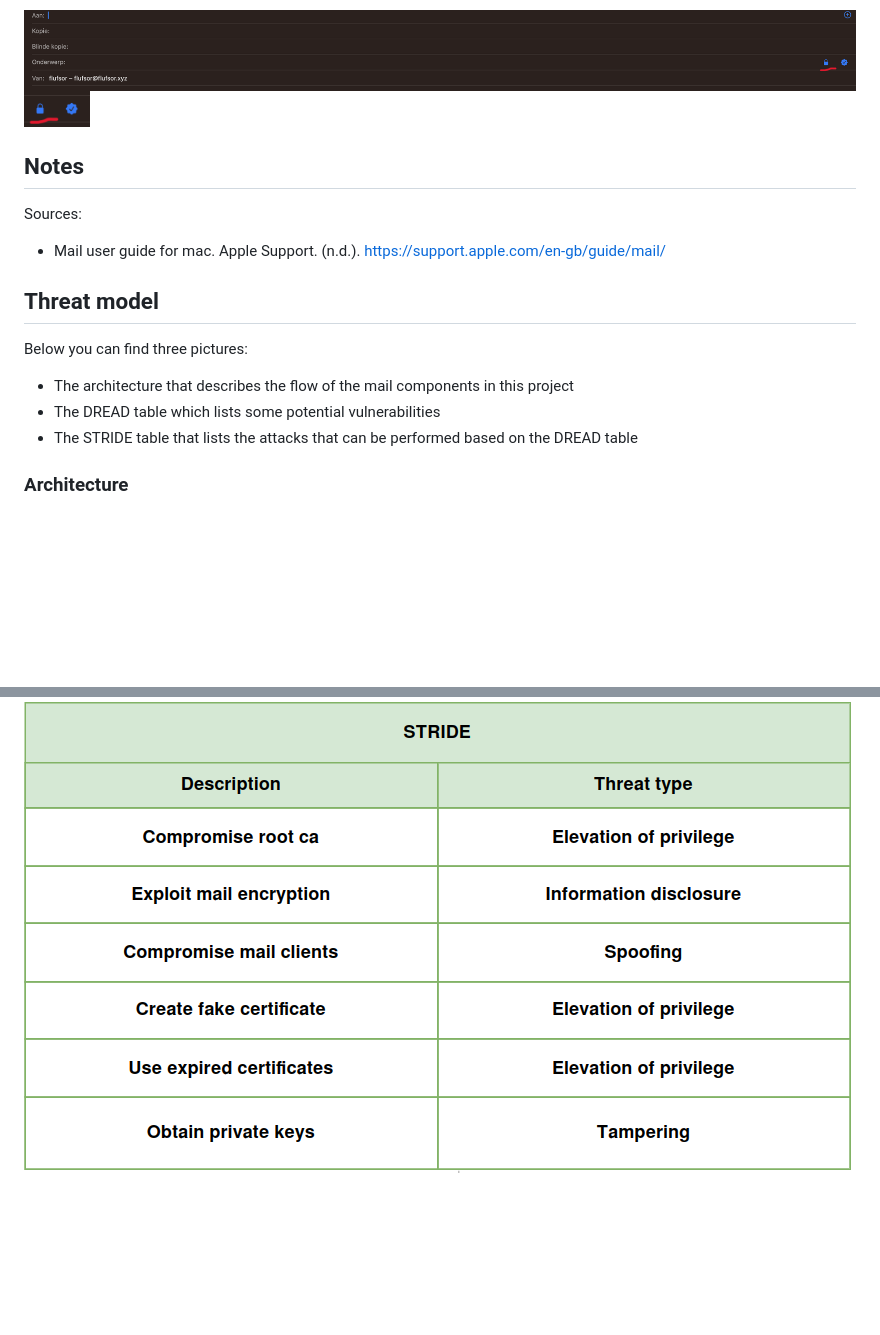
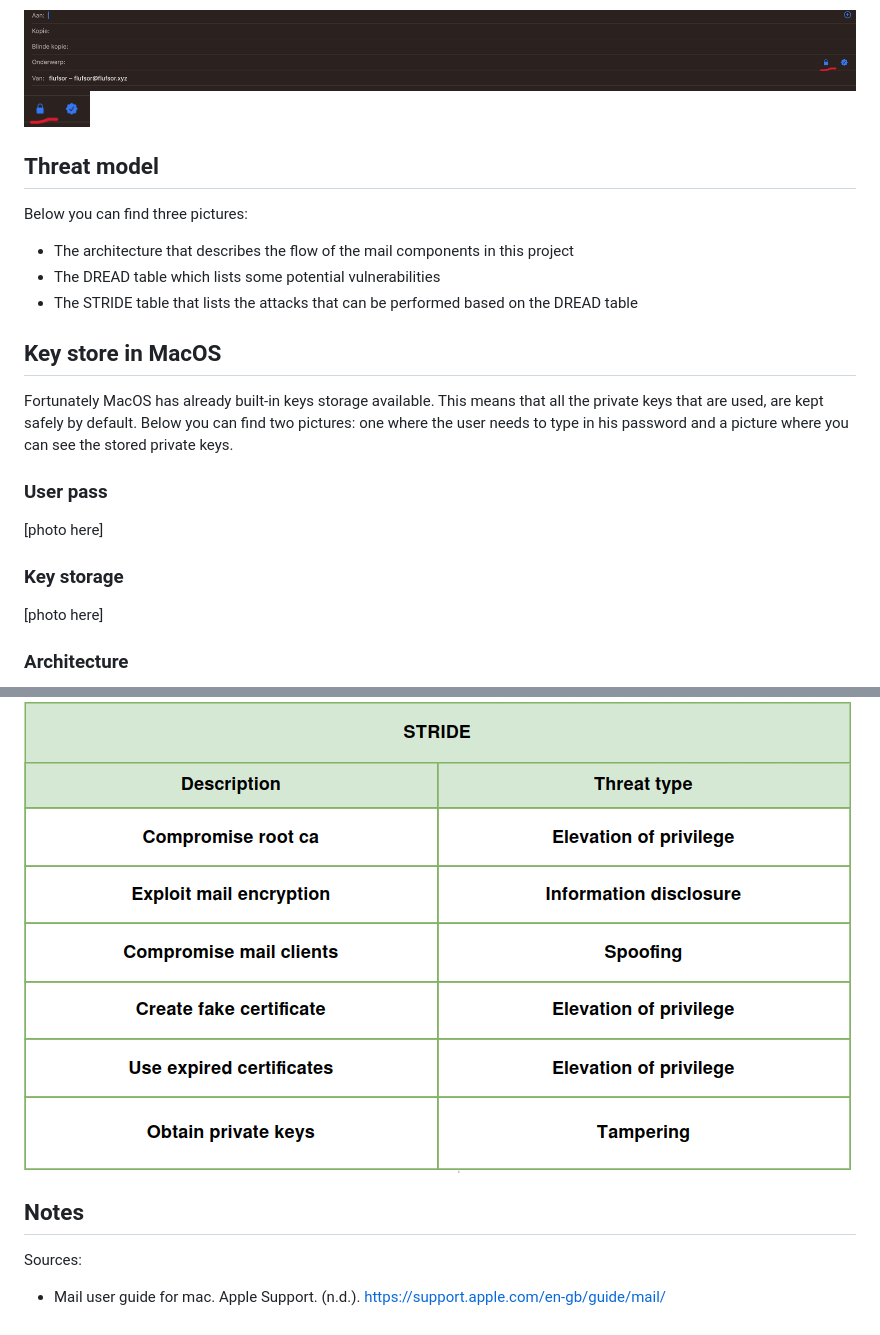
Before and after one commit to nvdg2/CSA4-mail, a Markdown page: README.md, 2 parts joined by grey strips. GitHub-like rendering; blank space fills up the shorter version.

Commit message:
docs: key storage documentation part 1

```diff
--- a/README.md
+++ b/README.md
@@ -149,12 +149,6 @@ An encrypted icon (containing a closed lock) is shown if your keychain contains
 
 ![Encrypted mail header](images/mail/encrypted-mail.png)
 ![](images/mail/encrypted-mail-zoomed.png)
-## Notes
-
-Sources:
-
-- Mail user guide for mac. Apple Support. (n.d.). https://support.apple.com/en-gb/guide/mail/
-
 
 ## Threat model
 
@@ -162,6 +156,18 @@ Below you can find three pictures:
 - The architecture that describes the flow of the mail components in this project
 - The DREAD table which lists some potential vulnerabilities
 - The STRIDE table that lists the attacks that can be performed based on the DREAD table
+
+## Key store in MacOS
+
+Fortunately MacOS has already built-in keys storage available. This means that all the private keys that are used, are kept safely by default. Below you can find two pictures: one where the user needs to type in his password and a picture where you can see the stored private keys.
+
+### User pass
+
+[photo here]
+
+### Key storage
+
+[photo here]
 
 ### Architecture
 
@@ -173,3 +179,9 @@ Below you can find three pictures:
 ### STRIDE table
 
 ![](images/mail/threat_STRIDE.png)
+
+## Notes
+
+Sources:
+
+- Mail user guide for mac. Apple Support. (n.d.). https://support.apple.com/en-gb/guide/mail/
```
